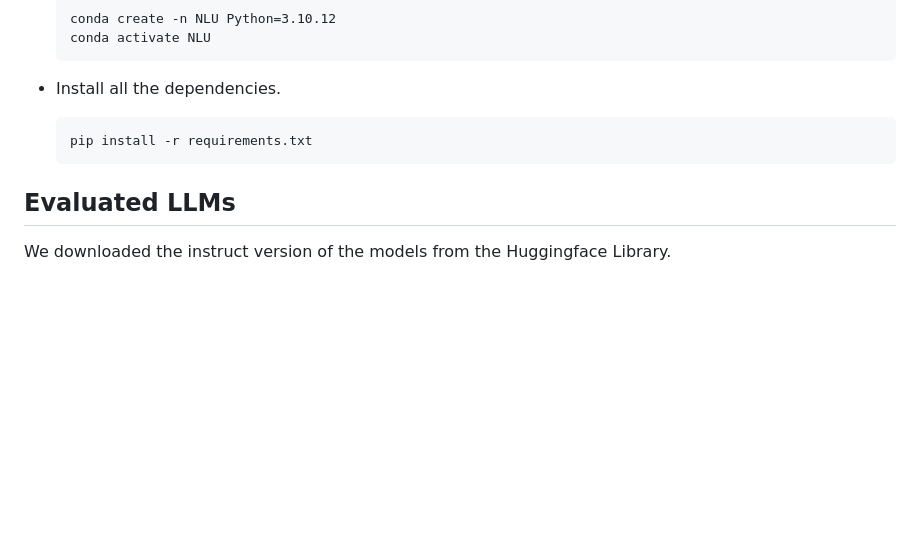
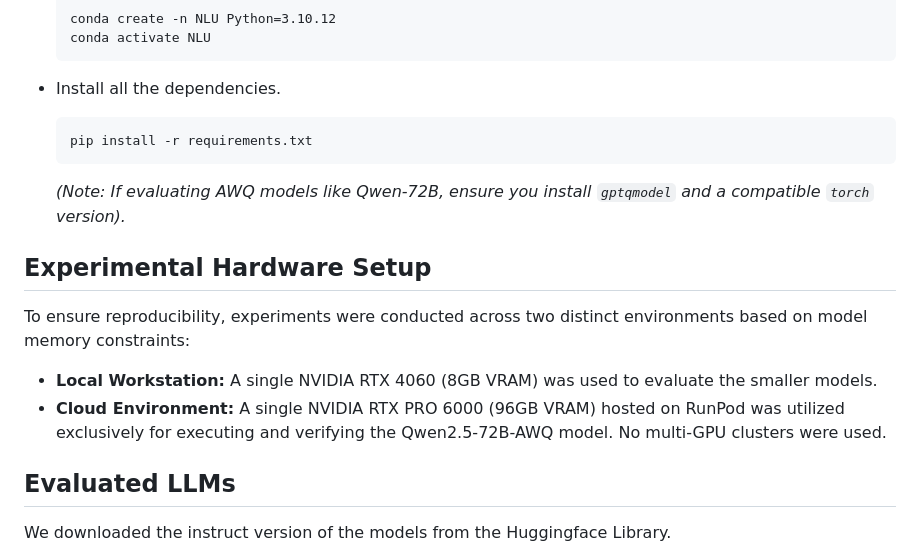
Before and after one commit to hamidhosen42/Bengali-MultiDomain-LLM-Evaluation, a Markdown page: README.md, the part around one of its changes. Drawn GitHub-style; blank space fills up the shorter version.

Commit message:
docs: update hardware setup and abstract in README
- Added Experimental Hardware Setup section

- Fixed vLLM wording in abstract

````diff
--- a/README.md
+++ b/README.md
@@ -29,6 +29,14 @@ Large Language Models (LLMs) have shown remarkable ability to process multilingu
   ```
   pip install -r requirements.txt
   ```
+  *(Note: If evaluating AWQ models like Qwen-72B, ensure you install `gptqmodel` and a compatible `torch` version).*
+
+## Experimental Hardware Setup
+
+To ensure reproducibility, experiments were conducted across two distinct environments based on model memory constraints:
+- **Local Workstation:** A single NVIDIA RTX 4060 (8GB VRAM) was used to evaluate the smaller models.
+- **Cloud Environment:** A single NVIDIA RTX PRO 6000 (96GB VRAM) hosted on RunPod was utilized exclusively for executing and verifying the Qwen2.5-72B-AWQ model. No multi-GPU clusters were used.
+
 ## Evaluated LLMs
 
 We downloaded the instruct version of the models from the Huggingface Library.
````
Also changed, not shown: other parts of README.md (+1 -1 lines).
